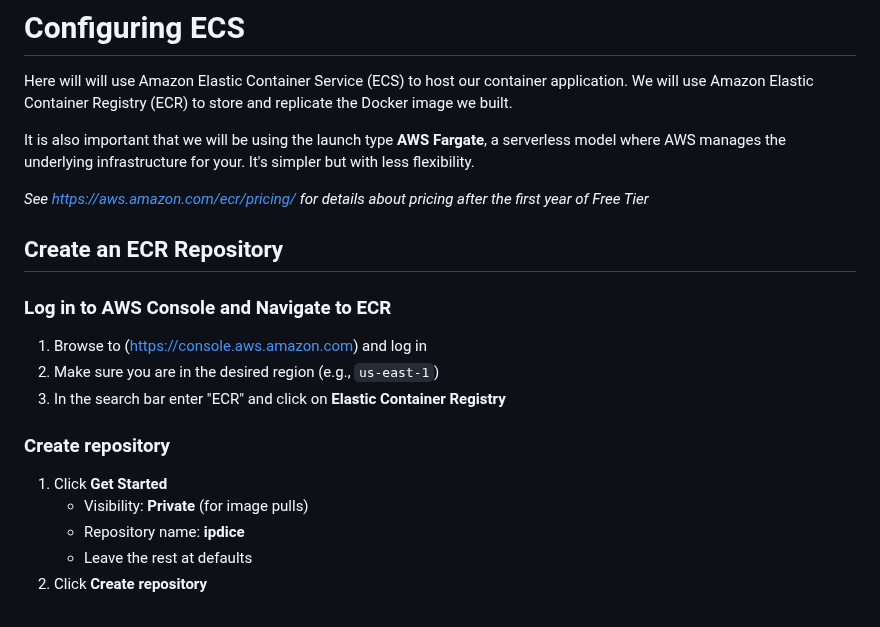
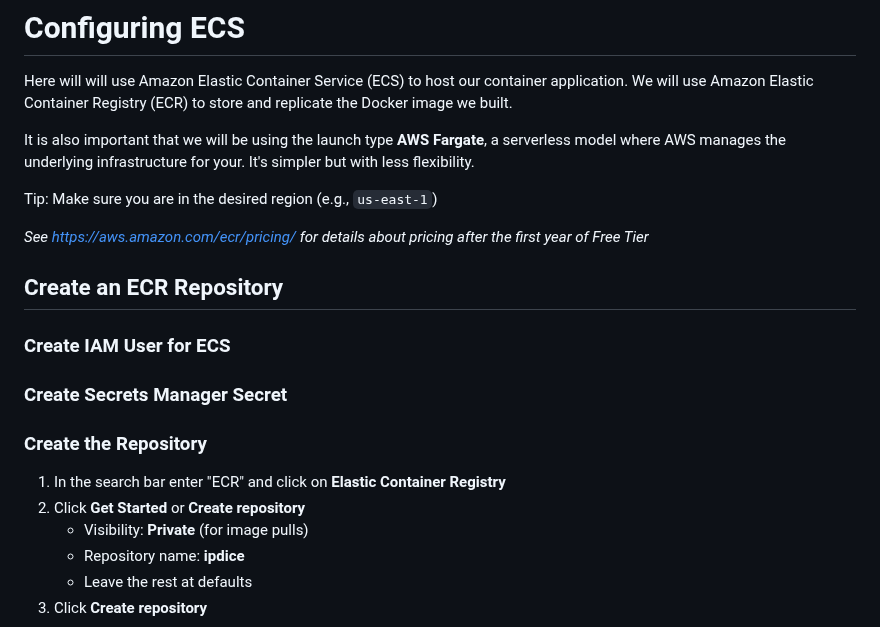
Before and after one commit to doritoes/ipdice.com, a Markdown page: 3_ECS.md, the part around the change. Rendered like a GitHub page.

```diff
--- a/3_ECS.md
+++ b/3_ECS.md
@@ -3,16 +3,18 @@ Here will will use Amazon Elastic Container Service (ECS) to host our container
 
 It is also important that we will be using the launch type **AWS Fargate**, a serverless model where AWS manages the underlying infrastructure for your. It's simpler but with less flexibility.
 
+Tip: Make sure you are in the desired region (e.g., `us-east-1`)
+
 *See https://aws.amazon.com/ecr/pricing/ for details about pricing after the first year of Free Tier*
 
 ## Create an ECR Repository
-### Log in to AWS Console and Navigate to ECR
-1. Browse to (https://console.aws.amazon.com) and log in
-2. Make sure you are in the desired region (e.g., `us-east-1`)
-3. In the search bar enter "ECR" and click on **Elastic Container Registry**
+### Create IAM User for ECS
 
-### Create repository
-1. Click **Get Started**
+### Create Secrets Manager Secret
+
+### Create the Repository
+1. In the search bar enter "ECR" and click on **Elastic Container Registry**
+2. Click **Get Started** or **Create repository**
     - Visibility: **Private** (for image pulls)
     - Repository name: **ipdice**
     - Leave the rest at defaults
```
